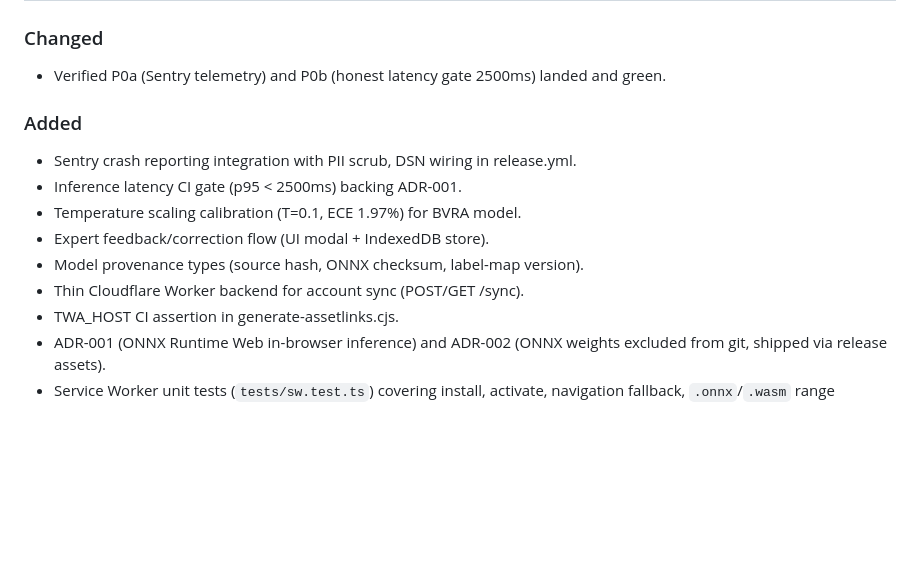
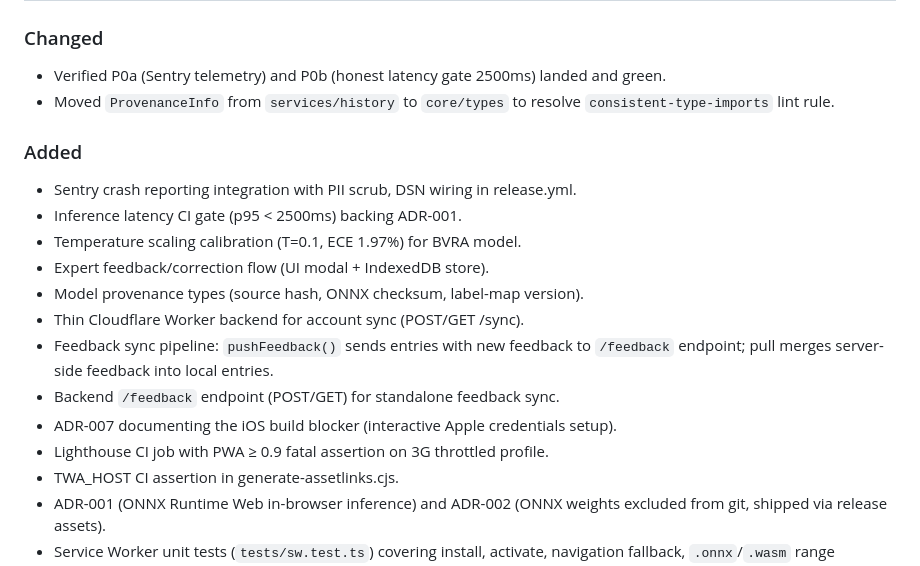
Before and after one commit to KirkForge/ForagerFlow, a Markdown page: CHANGELOG.md, the part around the change. Rendered like a GitHub page; blank space fills up the shorter version.

```diff
--- a/CHANGELOG.md
+++ b/CHANGELOG.md
@@ -6,6 +6,7 @@ Format follows [Keep a Changelog](https://keepachangelog.com).
 
 ### Changed
 - Verified P0a (Sentry telemetry) and P0b (honest latency gate 2500ms) landed and green.
+- Moved `ProvenanceInfo` from `services/history` to `core/types` to resolve `consistent-type-imports` lint rule.
 
 ### Added
 - Sentry crash reporting integration with PII scrub, DSN wiring in release.yml.
@@ -14,6 +15,10 @@ Format follows [Keep a Changelog](https://keepachangelog.com).
 - Expert feedback/correction flow (UI modal + IndexedDB store).
 - Model provenance types (source hash, ONNX checksum, label-map version).
 - Thin Cloudflare Worker backend for account sync (POST/GET /sync).
+- Feedback sync pipeline: `pushFeedback()` sends entries with new feedback to `/feedback` endpoint; pull merges server-side feedback into local entries.
+- Backend `/feedback` endpoint (POST/GET) for standalone feedback sync.
+- ADR-007 documenting the iOS build blocker (interactive Apple credentials setup).
+- Lighthouse CI job with PWA ≥ 0.9 fatal assertion on 3G throttled profile.
 - TWA_HOST CI assertion in generate-assetlinks.cjs.
 - ADR-001 (ONNX Runtime Web in-browser inference) and ADR-002 (ONNX weights excluded from git, shipped via release assets).
 - Service Worker unit tests (`tests/sw.test.ts`) covering install, activate, navigation fallback, `.onnx`/`.wasm` range responses, and stale-while-revalidate static assets.
```
Also changed, not shown: state.md (+19 -0 lines).
